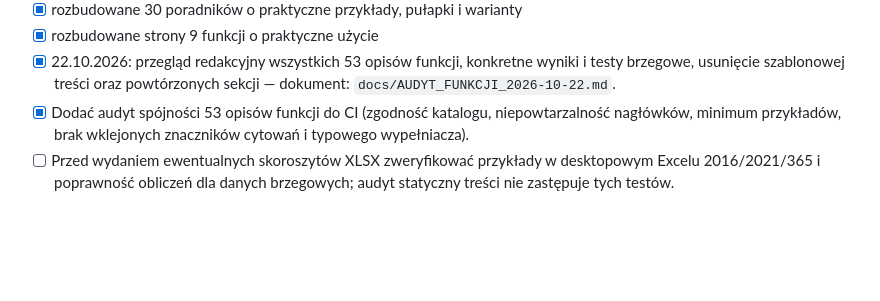
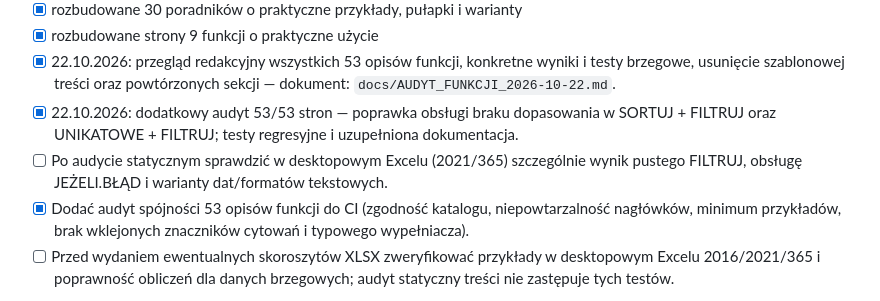
Before and after one commit to FilipCiesielsk1/ExcelNaLuzie, a Markdown page: ROADMAP.md, the part around the change. Drawn GitHub-style; blank space fills up the shorter version.

Commit message:
Add follow-up Excel runtime verification milestone

```diff
--- a/ROADMAP.md
+++ b/ROADMAP.md
@@ -84,6 +84,8 @@ Serwis ma pomagać użytkownikowi rozwiązać konkretny problem w Excelu możliw
 - [x] rozbudowane 30 poradników o praktyczne przykłady, pułapki i warianty
 - [x] rozbudowane strony 9 funkcji o praktyczne użycie
 - [x] 22.10.2026: przegląd redakcyjny wszystkich 53 opisów funkcji, konkretne wyniki i testy brzegowe, usunięcie szablonowej treści oraz powtórzonych sekcji — dokument: `docs/AUDYT_FUNKCJI_2026-10-22.md`.
+- [x] 22.10.2026: dodatkowy audyt 53/53 stron — poprawka obsługi braku dopasowania w SORTUJ + FILTRUJ oraz UNIKATOWE + FILTRUJ; testy regresyjne i uzupełniona dokumentacja.
+- [ ] Po audycie statycznym sprawdzić w desktopowym Excelu (2021/365) szczególnie wynik pustego FILTRUJ, obsługę JEŻELI.BŁĄD i warianty dat/formatów tekstowych.
 - [x] Dodać audyt spójności 53 opisów funkcji do CI (zgodność katalogu, niepowtarzalność nagłówków, minimum przykładów, brak wklejonych znaczników cytowań i typowego wypełniacza).
 - [ ] Przed wydaniem ewentualnych skoroszytów XLSX zweryfikować przykłady w desktopowym Excelu 2016/2021/365 i poprawność obliczeń dla danych brzegowych; audyt statyczny treści nie zastępuje tych testów.
 
```
